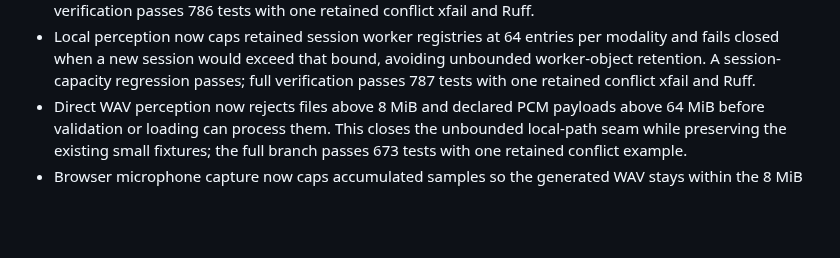
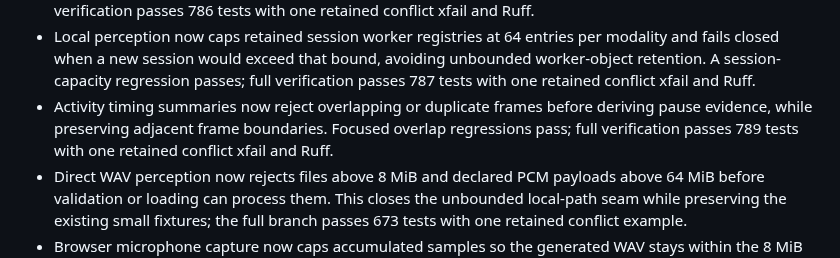
Before and after one commit to MridulNegi2005/AccessFlow, a Markdown page: docs/STATUS.md, the part around the change. Drawn GitHub-style; blank space fills up the shorter version.

Commit message:
Record activity timeline validation

```diff
--- a/docs/STATUS.md
+++ b/docs/STATUS.md
@@ -287,6 +287,9 @@ person and every AI agent on the project. Record evidence in your own handoff fi
   closed when a new session would exceed that bound, avoiding unbounded worker-object retention.
   A session-capacity regression passes; full verification passes 787 tests with one retained conflict
   xfail and Ruff.
+- Activity timing summaries now reject overlapping or duplicate frames before deriving pause evidence,
+  while preserving adjacent frame boundaries. Focused overlap regressions pass; full verification
+  passes 789 tests with one retained conflict xfail and Ruff.
 - Direct WAV perception now rejects files above 8 MiB and declared PCM payloads above 64 MiB before
   validation or loading can process them. This closes the unbounded local-path seam while preserving
   the existing small fixtures; the full branch passes 673 tests with one retained conflict example.
```
